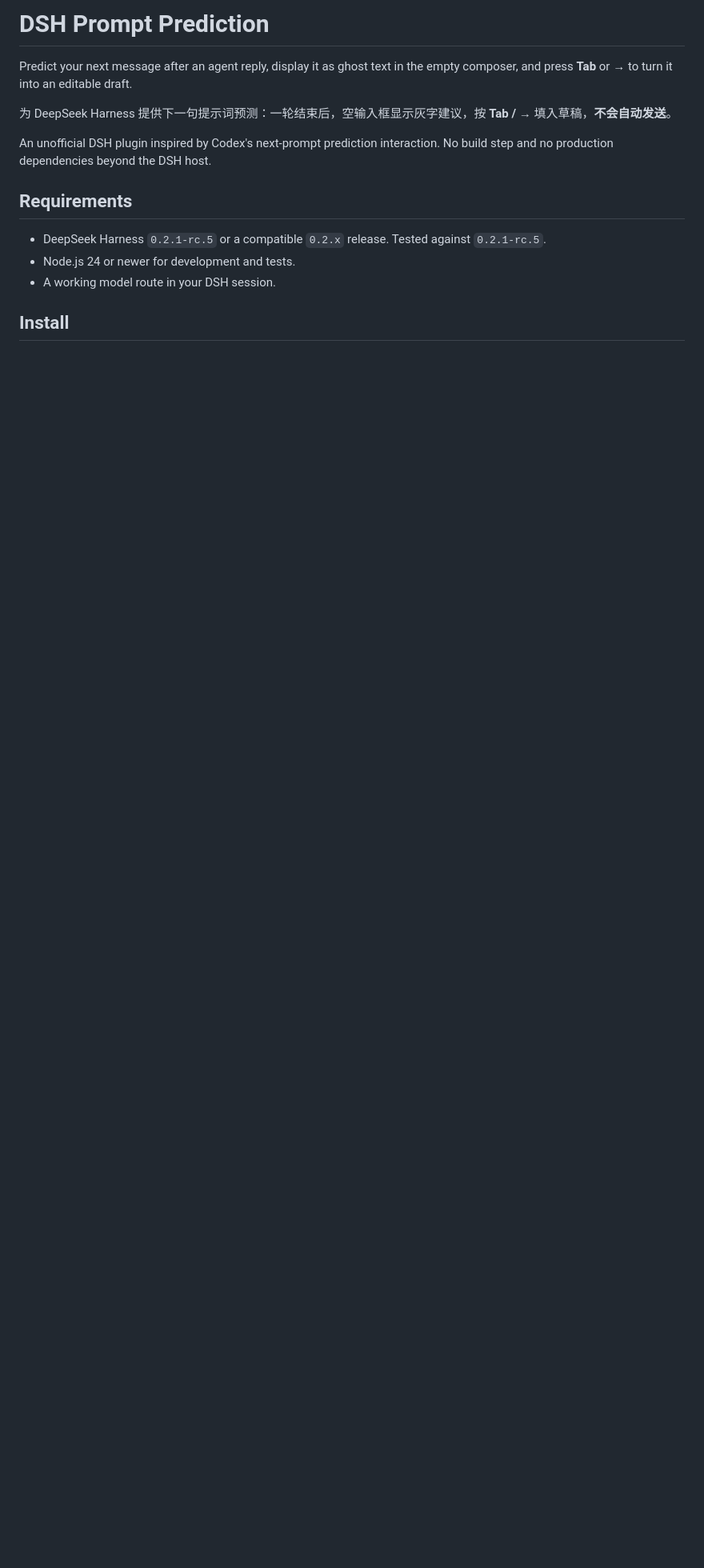
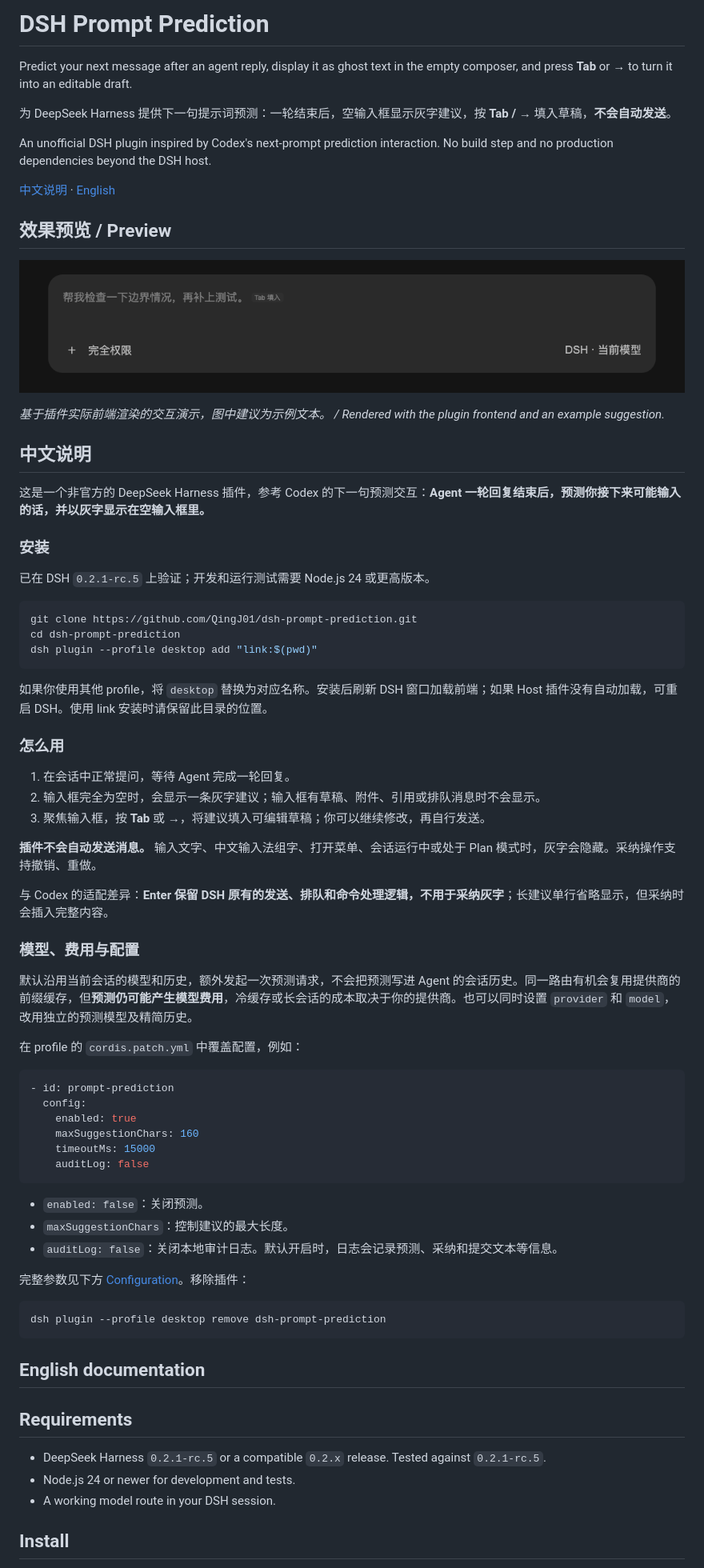
Before and after one commit to QingJ01/dsh-prompt-prediction, a Markdown page: README.md, the part around the change. Shown at 80% size. GitHub-like rendering; pictures changed too: docs/images/preview.png (added); blank space fills up the shorter version.

Commit message:
docs: add Chinese guide and preview image

````diff
--- a/README.md
+++ b/README.md
@@ -5,6 +5,67 @@ Predict your next message after an agent reply, display it as ghost text in the
 为 DeepSeek Harness 提供下一句提示词预测：一轮结束后，空输入框显示灰字建议，按 **Tab / →** 填入草稿，**不会自动发送**。
 
 An unofficial DSH plugin inspired by Codex's next-prompt prediction interaction. No build step and no production dependencies beyond the DSH host.
+
+[中文说明](#中文说明) · [English](#english-documentation)
+
+## 效果预览 / Preview
+
+![DSH 提示词预测：空输入框显示灰字，按 Tab 填入草稿](docs/images/preview.png)
+
+*基于插件实际前端渲染的交互演示，图中建议为示例文本。 / Rendered with the plugin frontend and an example suggestion.*
+
+## 中文说明
+
+这是一个非官方的 DeepSeek Harness 插件，参考 Codex 的下一句预测交互：**Agent 一轮回复结束后，预测你接下来可能输入的话，并以灰字显示在空输入框里。**
+
+### 安装
+
+已在 DSH `0.2.1-rc.5` 上验证；开发和运行测试需要 Node.js 24 或更高版本。
+
+```sh
+git clone https://github.com/QingJ01/dsh-prompt-prediction.git
+cd dsh-prompt-prediction
+dsh plugin --profile desktop add "link:$(pwd)"
+```
+
+如果你使用其他 profile，将 `desktop` 替换为对应名称。安装后刷新 DSH 窗口加载前端；如果 Host 插件没有自动加载，可重启 DSH。使用 link 安装时请保留此目录的位置。
+
+### 怎么用
+
+1. 在会话中正常提问，等待 Agent 完成一轮回复。
+2. 输入框完全为空时，会显示一条灰字建议；输入框有草稿、附件、引用或排队消息时不会显示。
+3. 聚焦输入框，按 **Tab** 或 **→**，将建议填入可编辑草稿；你可以继续修改，再自行发送。
+
+**插件不会自动发送消息。** 输入文字、中文输入法组字、打开菜单、会话运行中或处于 Plan 模式时，灰字会隐藏。采纳操作支持撤销、重做。
+
+与 Codex 的适配差异：**Enter 保留 DSH 原有的发送、排队和命令处理逻辑，不用于采纳灰字**；长建议单行省略显示，但采纳时会插入完整内容。
+
+### 模型、费用与配置
+
+默认沿用当前会话的模型和历史，额外发起一次预测请求，不会把预测写进 Agent 的会话历史。同一路由有机会复用提供商的前缀缓存，但**预测仍可能产生模型费用**，冷缓存或长会话的成本取决于你的提供商。也可以同时设置 `provider` 和 `model`，改用独立的预测模型及精简历史。
+
+在 profile 的 `cordis.patch.yml` 中覆盖配置，例如：
+
+```yaml
+- id: prompt-prediction
+  config:
+    enabled: true
+    maxSuggestionChars: 160
+    timeoutMs: 15000
+    auditLog: false
+```
+
+- `enabled: false`：关闭预测。
+- `maxSuggestionChars`：控制建议的最大长度。
+- `auditLog: false`：关闭本地审计日志。默认开启时，日志会记录预测、采纳和提交文本等信息。
+
+完整参数见下方 [Configuration](#configuration)。移除插件：
+
+```sh
+dsh plugin --profile desktop remove dsh-prompt-prediction
+```
+
+## English documentation
 
 ## Requirements
 
````
